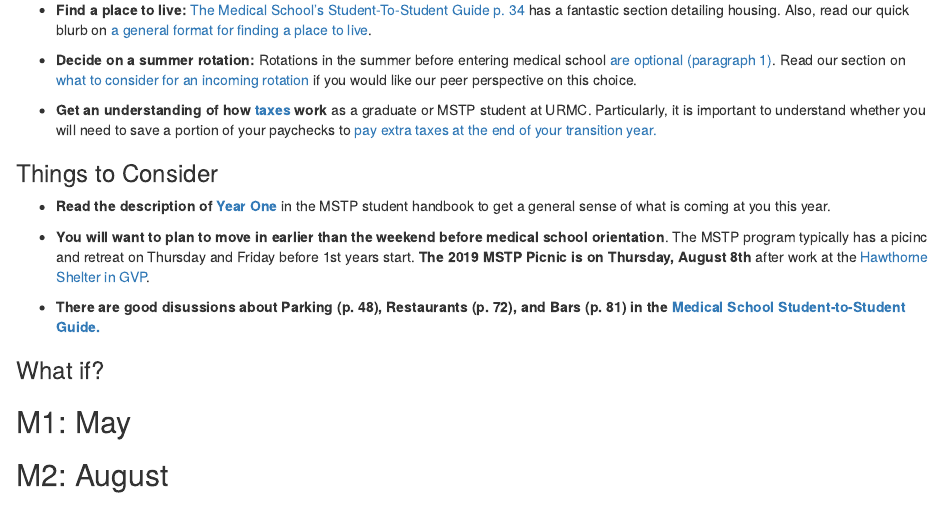
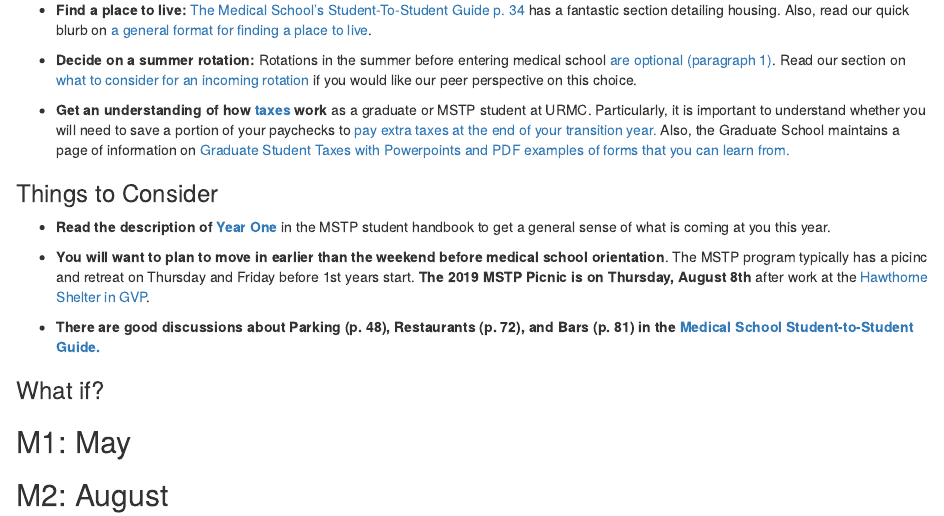
Before and after one commit to keshovsharma/mstpbluebook, an R Markdown document (01-short_sheets.Rmd): the page in a window 1100 px wide, from 390 px down. Rendered offline with R 4.5, knitr and Pandoc, with nearby package versions; drawn as R Markdown's standard HTML page in place of the format the file asks for.

Commit message:
Another taxes link and some light editing

```diff
--- a/01-short_sheets.Rmd
+++ b/01-short_sheets.Rmd
@@ -12,7 +12,7 @@ The following sections contain "Short Sheets", which are bullet pointed lists wi
 
 - **Decide on a summer rotation:** Rotations in the summer before entering medical school [are optional (paragraph 1)](https://www.urmc.rochester.edu/education/md-phd/students/student-handbook/curriculum/year-one.aspx). Read our section on [what to consider for an incoming rotation](#inc_rot) if you would like our peer perspective on this choice.
 
-- **Get an understanding of how [taxes](#taxes) work** as a graduate or MSTP student at URMC. Particularly, it is important to understand whether you will need to save a portion of your paychecks to [pay extra taxes at the end of your transition year.](#the-incoming-hiccup)
+- **Get an understanding of how [taxes](#taxes) work** as a graduate or MSTP student at URMC. Particularly, it is important to understand whether you will need to save a portion of your paychecks to [pay extra taxes at the end of your transition year.](#the-incoming-hiccup) Also, the Graduate School maintains a page of information on [Graduate Student Taxes with Powerpoints and PDF examples of forms that you can learn from.](https://www.urmc.rochester.edu/education/graduate/current-students/graduate-student-society/tax-information-for-graduate-students.aspx)
 
 ### Things to Consider {-}
 
@@ -20,7 +20,7 @@ The following sections contain "Short Sheets", which are bullet pointed lists wi
 
 - **You will want to plan to move in earlier than the weekend before medical school orientation**. The MSTP program typically has a picinc and retreat on Thursday and Friday before 1st years start. **The 2019 MSTP Picnic is on Thursday, August 8th** after work at the [Hawthorne Shelter in GVP](https://www.google.com/maps/place/Hawthorne+Shelter/@43.1165978,-77.6382423,15z/data=!4m5!3m4!1s0x0:0xf7eb90be0d581294!8m2!3d43.1165978!4d-77.6382423).
 
-- **There are good disussions about Parking (p. 48), Restaurants (p. 72), and Bars (p. 81) in the [Medical School Student-to-Student Guide.](https://www.urmc.rochester.edu/MediaLibraries/URMCMedia/education/md/documents/bluebook.pdf)**
+- **There are good discussions about Parking (p. 48), Restaurants (p. 72), and Bars (p. 81) in the [Medical School Student-to-Student Guide.](https://www.urmc.rochester.edu/MediaLibraries/URMCMedia/education/md/documents/bluebook.pdf)**
 
 ### What if? {-}
 ## M1: May {-}
```
Also changed, not shown: docs/search_index.json, 24 other files.
